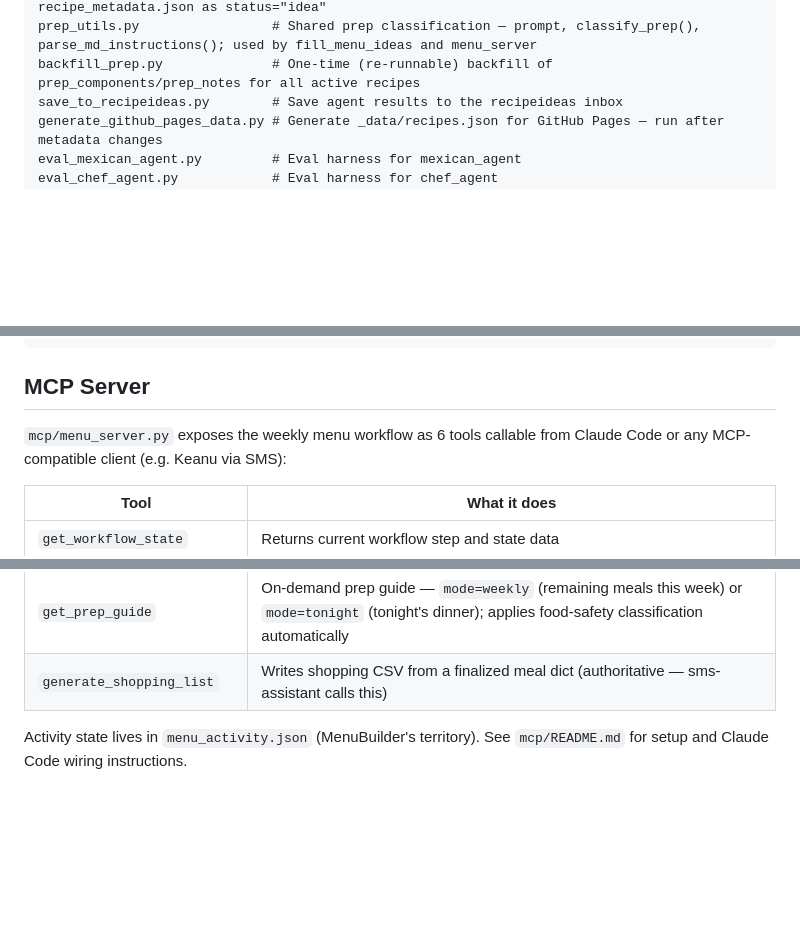
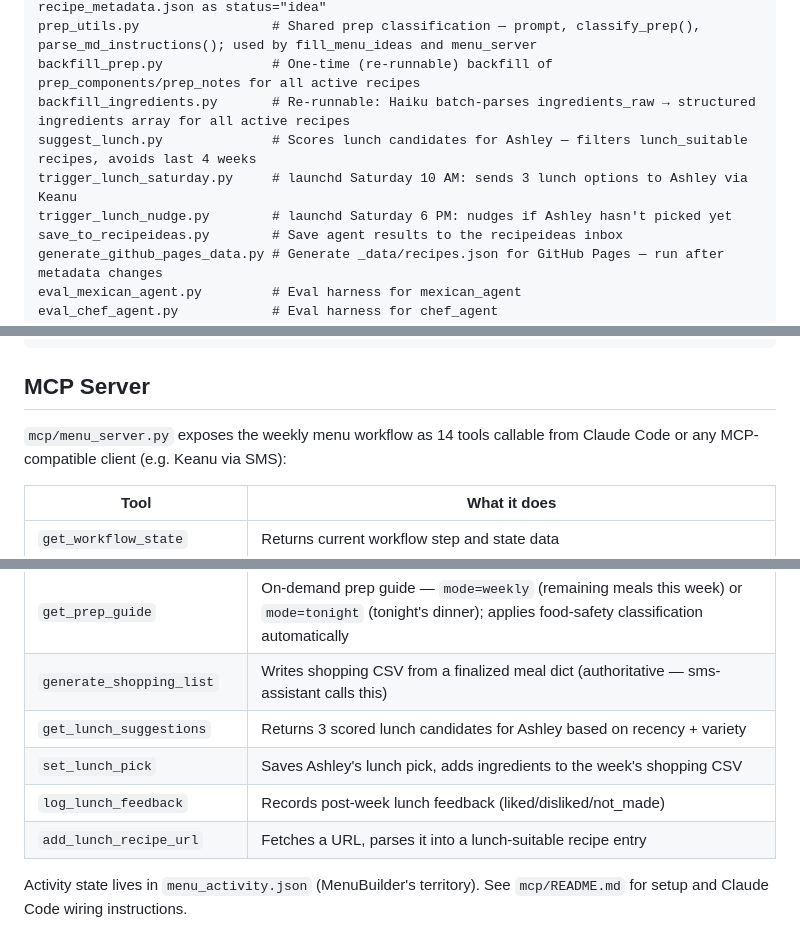
Before and after one commit to DavidMAllison/MenuBuilder, a Markdown page: README.md, 3 parts joined by grey strips. Rendered like a GitHub page; blank space fills up the shorter version.

Commit message:
readme: update MCP tool count and add lunch + backfill scripts
Co-Authored-By: Claude Sonnet 4.6 <noreply@anthropic.com>

```diff
--- a/README.md
+++ b/README.md
@@ -54,6 +54,10 @@ atk_agent.py                  # America's Test Kitchen — syncs saved ATK colle
 fill_menu_ideas.py            # Run all agents in parallel and add new results to recipe_metadata.json as status="idea"
 prep_utils.py                 # Shared prep classification — prompt, classify_prep(), parse_md_instructions(); used by fill_menu_ideas and menu_server
 backfill_prep.py              # One-time (re-runnable) backfill of prep_components/prep_notes for all active recipes
+backfill_ingredients.py       # Re-runnable: Haiku batch-parses ingredients_raw → structured ingredients array for all active recipes
+suggest_lunch.py              # Scores lunch candidates for Ashley — filters lunch_suitable recipes, avoids last 4 weeks
+trigger_lunch_saturday.py     # launchd Saturday 10 AM: sends 3 lunch options to Ashley via Keanu
+trigger_lunch_nudge.py        # launchd Saturday 6 PM: nudges if Ashley hasn't picked yet
 save_to_recipeideas.py        # Save agent results to the recipeideas inbox
 generate_github_pages_data.py # Generate _data/recipes.json for GitHub Pages — run after metadata changes
 eval_mexican_agent.py         # Eval harness for mexican_agent
@@ -72,7 +76,7 @@ release-notes.md              # Shipped features log
 
 ## MCP Server
 
-`mcp/menu_server.py` exposes the weekly menu workflow as 6 tools callable from Claude Code
+`mcp/menu_server.py` exposes the weekly menu workflow as 14 tools callable from Claude Code
 or any MCP-compatible client (e.g. Keanu via SMS):
 
 | Tool | What it does |
@@ -89,6 +93,10 @@ or any MCP-compatible client (e.g. Keanu via SMS):
 | `finalize_plan` | Generates plan + shopping CSV, launches apps, notifies admin |
 | `get_prep_guide` | On-demand prep guide — `mode=weekly` (remaining meals this week) or `mode=tonight` (tonight's dinner); applies food-safety classification automatically |
 | `generate_shopping_list` | Writes shopping CSV from a finalized meal dict (authoritative — sms-assistant calls this) |
+| `get_lunch_suggestions` | Returns 3 scored lunch candidates for Ashley based on recency + variety |
+| `set_lunch_pick` | Saves Ashley's lunch pick, adds ingredients to the week's shopping CSV |
+| `log_lunch_feedback` | Records post-week lunch feedback (liked/disliked/not_made) |
+| `add_lunch_recipe_url` | Fetches a URL, parses it into a lunch-suitable recipe entry |
 
 Activity state lives in `menu_activity.json` (MenuBuilder's territory). See `mcp/README.md`
 for setup and Claude Code wiring instructions.
```
